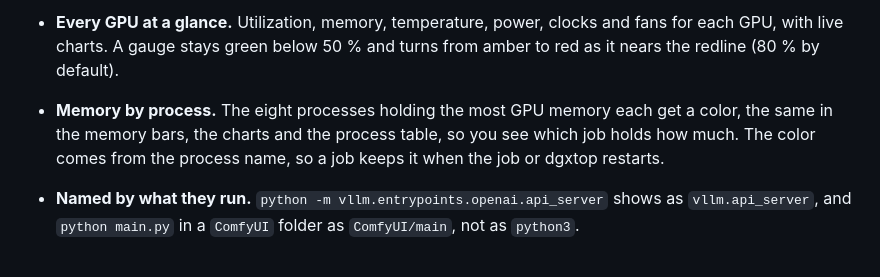
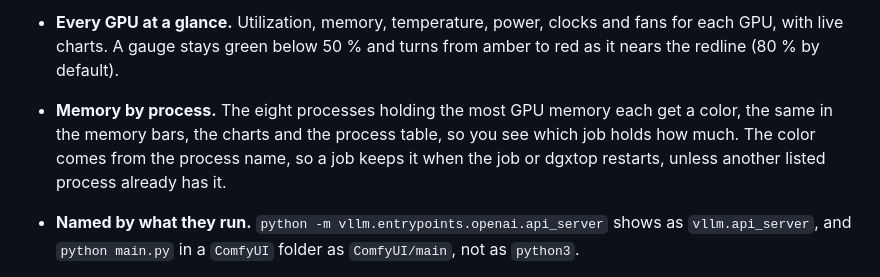
Before and after one commit to DennySORA/dgxtop, a Markdown page: README.md, the part around the change. Drawn GitHub-style.

```diff
--- a/README.md
+++ b/README.md
@@ -54,7 +54,7 @@ of the whole machine.
   redline (80 % by default).
 - **Memory by process.** The eight processes holding the most GPU memory each get a color, the same
   in the memory bars, the charts and the process table, so you see which job holds how much. The
-  color comes from the process name, so a job keeps it when the job or dgxtop restarts.
+  color comes from the process name, so a job keeps it when the job or dgxtop restarts, unless another listed process already has it.
 - **Named by what they run.** `python -m vllm.entrypoints.openai.api_server` shows as
   `vllm.api_server`, and `python main.py` in a `ComfyUI` folder as `ComfyUI/main`, not as
   `python3`.
```
Also changed, not shown: docs/README.ja.md (+1 -1 lines), docs/README.zh-TW.md (+1 -1 lines).
